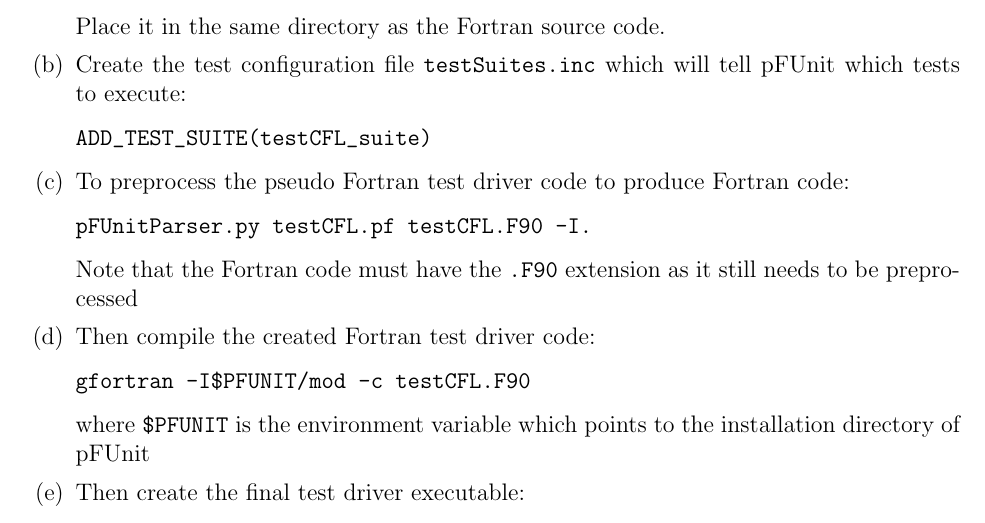
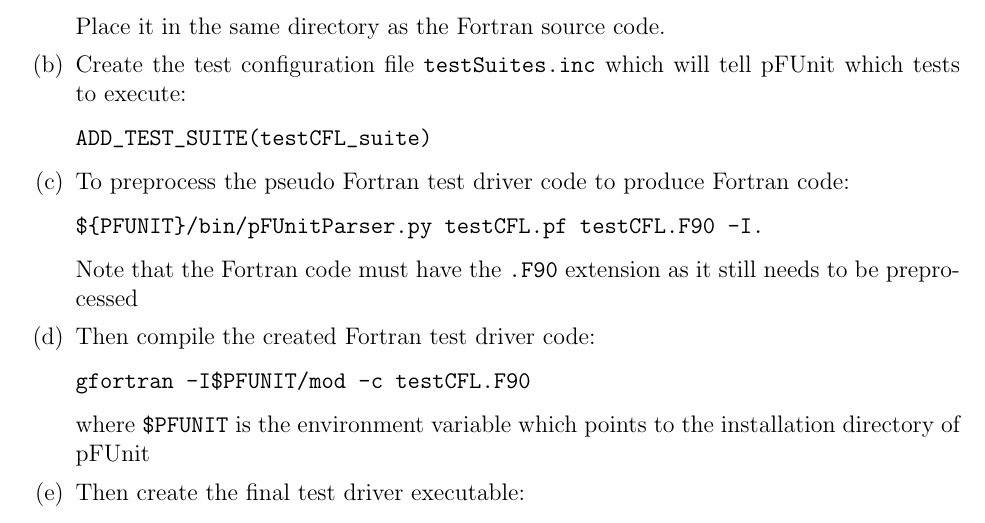
Before and after one commit to wadudmiah/fortran-modernisation-workshop, a LaTeX problem sheet (exercises/exercises.tex): part of page 13 of 14, cut so that both start at the same text. Compiled offline with pdfLaTeX.

Commit message:
minor changes after Reading workshop

```diff
--- a/exercises/exercises.tex
+++ b/exercises/exercises.tex
@@ -488,7 +488,7 @@ ADD_TEST_SUITE(testCFL_suite)
 \end{verbatim}
 \item To preprocess the pseudo Fortran test driver code to produce Fortran code:
 \begin{verbatim}
-pFUnitParser.py testCFL.pf testCFL.F90 -I.
+${PFUNIT}/bin/pFUnitParser.py testCFL.pf testCFL.F90 -I.
 \end{verbatim}
 Note that the Fortran code must have the \texttt{.F90} extension as it still needs to be preprocessed
 \item Then compile the created Fortran test driver code:
```
Also changed, not shown: 2 other files.
